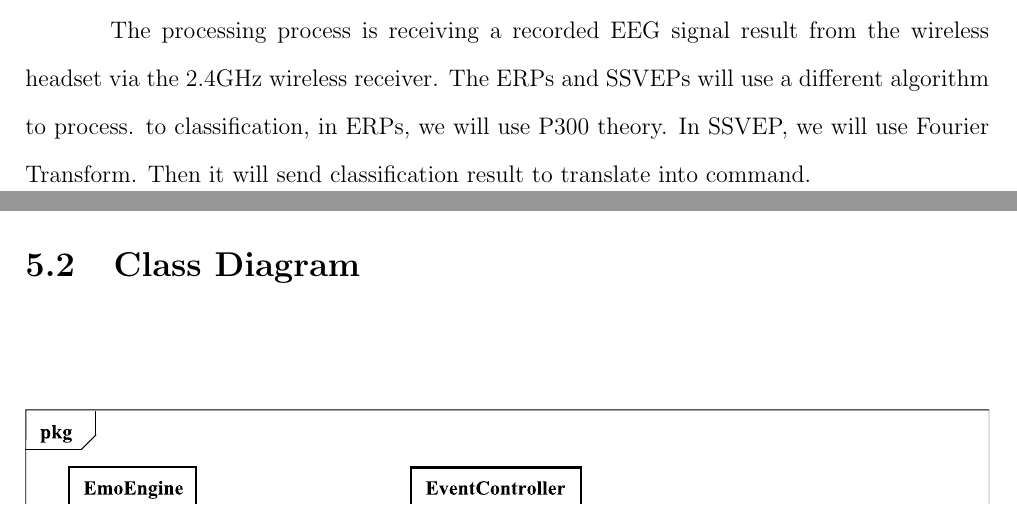
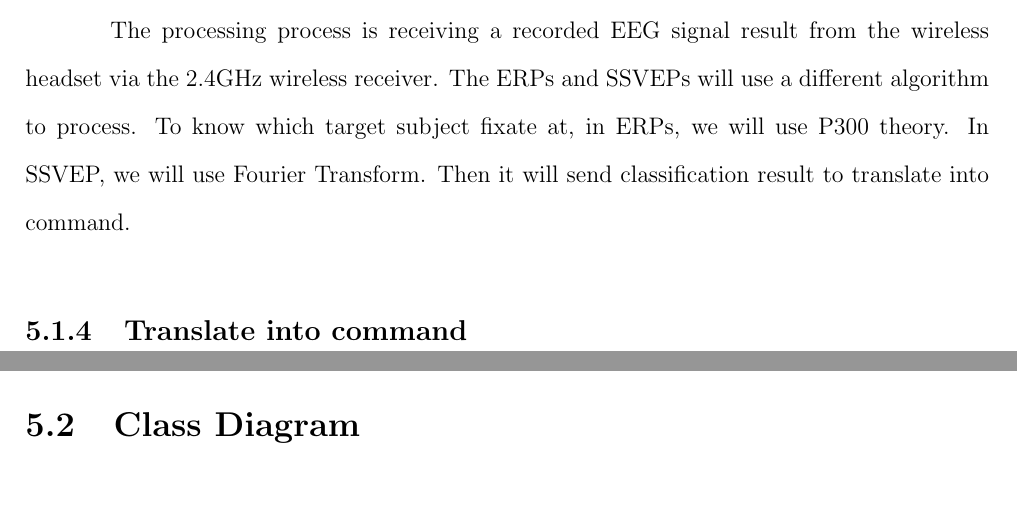
Before and after one commit to ioscarhunter/paper4, a LaTeX thesis (thesis.tex, which reads chapter5/softwaredesign.tex): two parts of pages 57 and 58 of 70, joined at a grey line, cut so that both start at the same text. Compiled offline with pdfLaTeX.

Commit message:
txs auto checkin

```diff
--- a/chapter5/softwaredesign.tex
+++ b/chapter5/softwaredesign.tex
@@ -34,7 +34,8 @@ In SSVEP method, we use visual stimulator with eight targets. Because it takes l
 \hspace{1.5cm}To use the application subject has to fixate at the stimuli target which has different functional. Before the experiment, the subject has to equip the EEG recording headset. Then subject has to fixate at the stimulation, the brain will generate a ERPs or SSVEP, the wireless headset will record it. and we can use for classification. Then the recorded brainwave will be transmitted via 2.4GHz wireless for further processing.
 
 \subsection{Processing}
-\hspace{1.5cm}The processing process is receiving a recorded EEG signal result from the wireless headset via the 2.4GHz wireless receiver. The ERPs and SSVEPs will use a different algorithm to process. to classification, in ERPs, we will use P300 theory. In SSVEP, we will use Fourier Transform. Then it will send classification result to translate into command.
+\hspace{1.5cm}The processing process is receiving a recorded EEG signal result from the wireless headset via the 2.4GHz wireless receiver. The ERPs and SSVEPs will use a different algorithm to process. To know which target subject fixate at, in ERPs, we will use P300 theory. In SSVEP, we will use Fourier Transform. Then it will send classification result to translate into command.
+\subsection{Translate into command}
 
 
 \newpage
```
